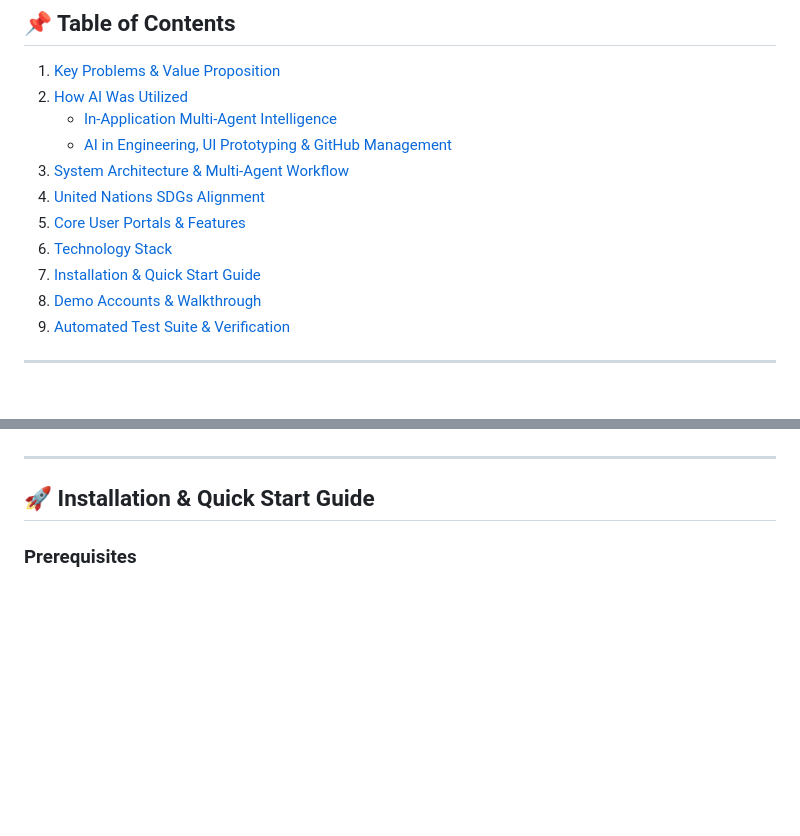
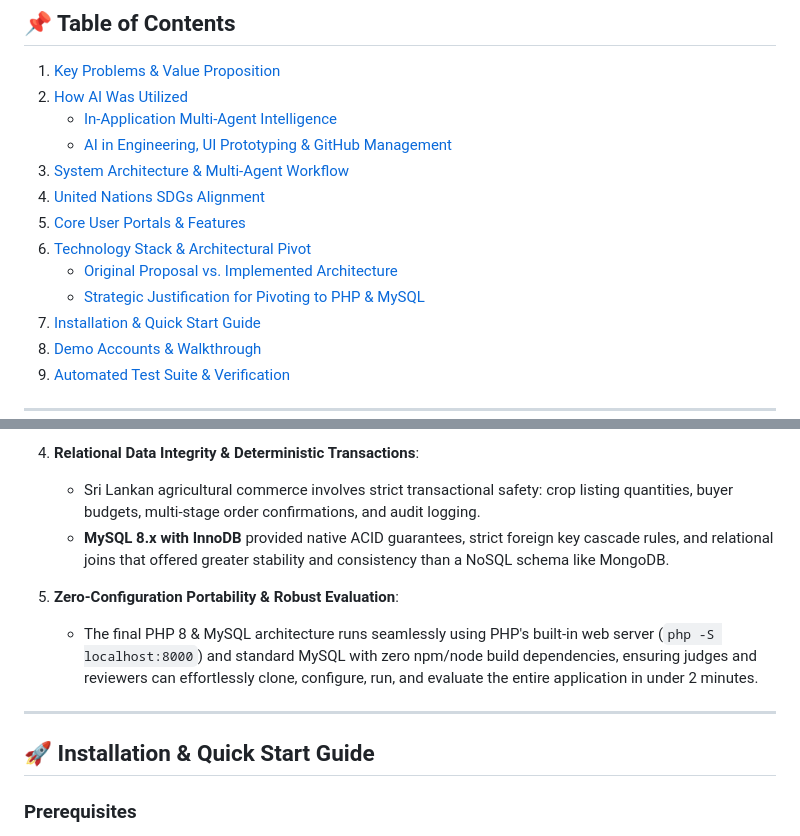
Before and after one commit to Chvi2005/AgriSync, a Markdown page: README.md, 2 parts joined by grey strips. Rendered like a GitHub page; blank space fills up the shorter version.

```diff
--- a/README.md
+++ b/README.md
@@ -20,7 +20,9 @@
 3. [System Architecture & Multi-Agent Workflow](#-system-architecture--multi-agent-workflow)
 4. [United Nations SDGs Alignment](#-united-nations-sdgs-alignment)
 5. [Core User Portals & Features](#-core-user-portals--features)
-6. [Technology Stack](#-technology-stack)
+6. [Technology Stack & Architectural Pivot](#-technology-stack--architectural-pivot)
+   - [Original Proposal vs. Implemented Architecture](#original-proposal-vs-implemented-architecture)
+   - [Strategic Justification for Pivoting to PHP & MySQL](#strategic-justification-for-pivoting-to-php--mysql)
 7. [Installation & Quick Start Guide](#-installation--quick-start-guide)
 8. [Demo Accounts & Walkthrough](#-demo-accounts--walkthrough)
 9. [Automated Test Suite & Verification](#-automated-test-suite--verification)
@@ -165,3 +202,9 @@ agrisync/
+4. **Relational Data Integrity & Deterministic Transactions**:
+   - Sri Lankan agricultural commerce involves strict transactional safety: crop listing quantities, buyer budgets, multi-stage order confirmations, and audit logging.
+   - **MySQL 8.x with InnoDB** provided native ACID guarantees, strict foreign key cascade rules, and relational joins that offered greater stability and consistency than a NoSQL schema like MongoDB.
+
+5. **Zero-Configuration Portability & Robust Evaluation**:
+   - The final PHP 8 & MySQL architecture runs seamlessly using PHP's built-in web server (`php -S localhost:8000`) and standard MySQL with zero npm/node build dependencies, ensuring judges and reviewers can effortlessly clone, configure, run, and evaluate the entire application in under 2 minutes.
 
 ---
 
```
Also changed, not shown: other parts of README.md (+42 -7 lines).
